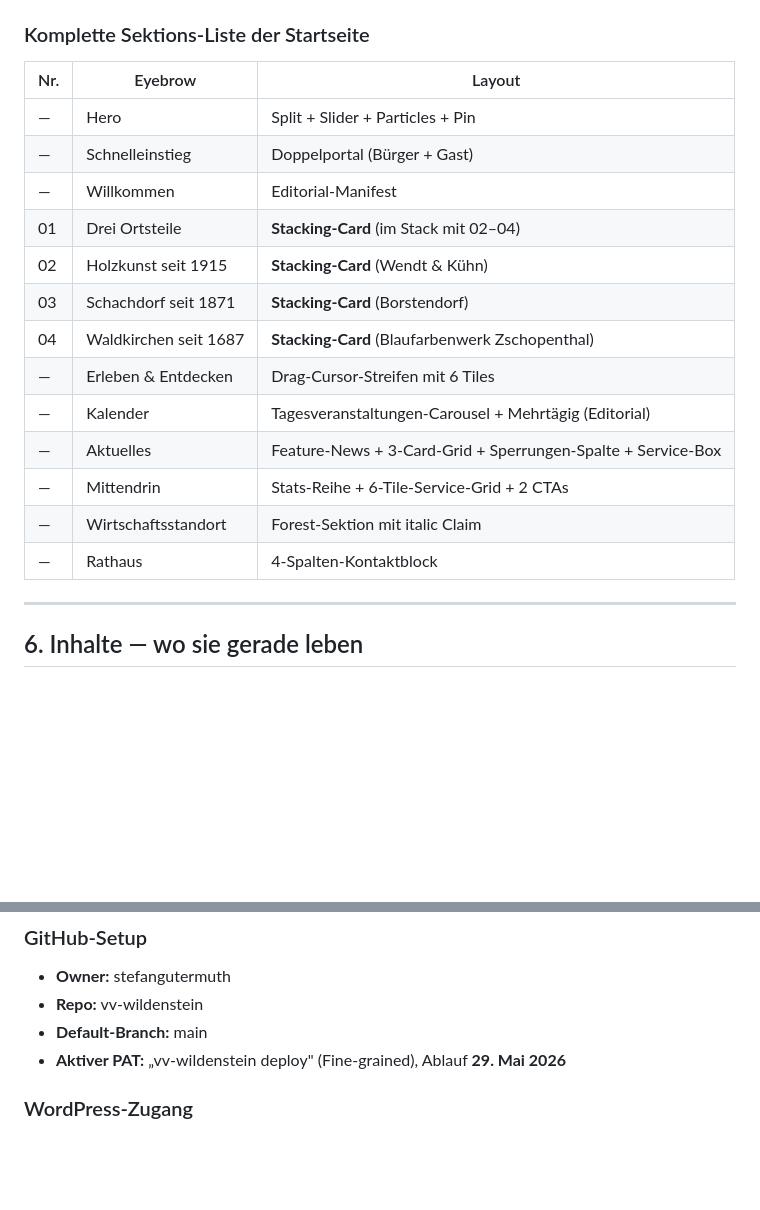
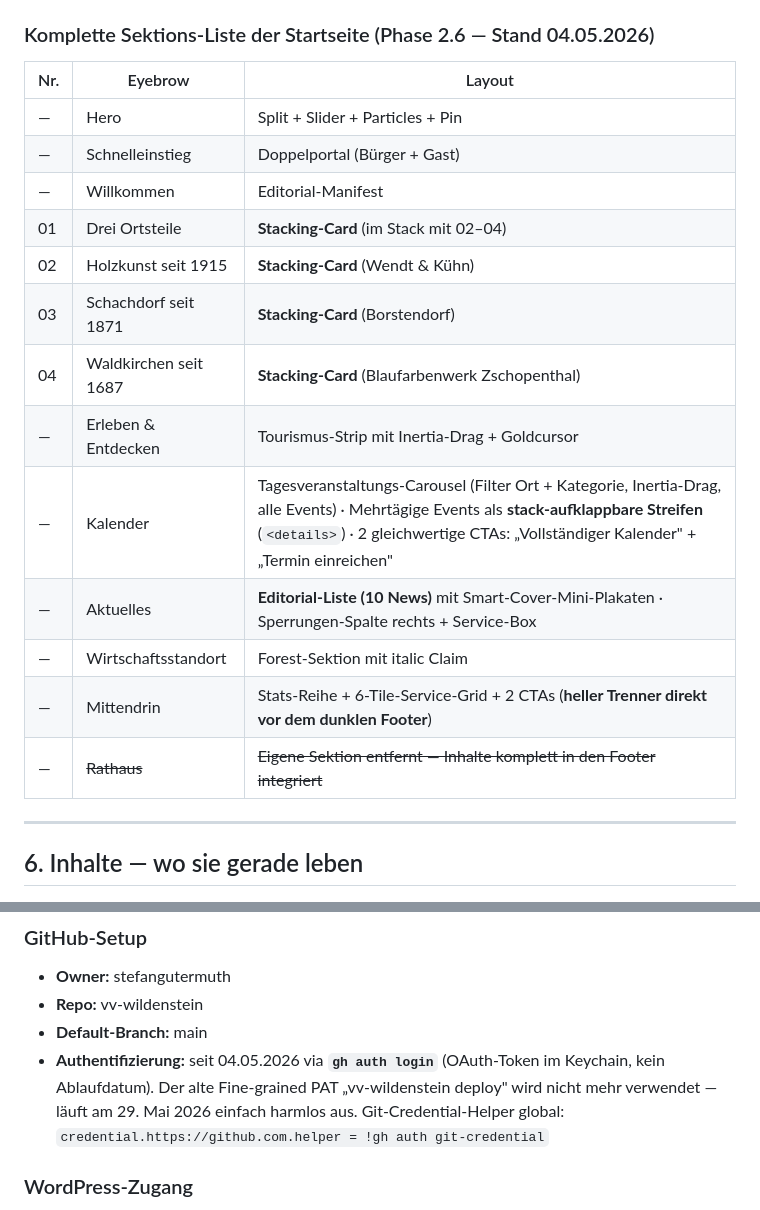
Before and after one commit to stefangutermuth/vv-wildenstein, a Markdown page: PROJECT_STATUS.md, 2 parts joined by grey strips. Drawn GitHub-style; blank space fills up the shorter version.

```diff
--- a/PROJECT_STATUS.md
+++ b/PROJECT_STATUS.md
@@ -260,7 +260,7 @@ WP-Multisite mit Master `vv-wildenstein.com` (Blog-ID 1) und Subsites (Grünhain
 - **Globaler Button-Hover:** Pfeil-Reveal in Candle-Gold
 - **Saison-Schaltung** (`src/lib/seasons.ts`)
 
-### Komplette Sektions-Liste der Startseite
+### Komplette Sektions-Liste der Startseite (Phase 2.6 — Stand 04.05.2026)
 
 | Nr. | Eyebrow                     | Layout                                          |
 |-----|-----------------------------|-------------------------------------------------|
@@ -271,12 +271,12 @@ WP-Multisite mit Master `vv-wildenstein.com` (Blog-ID 1) und Subsites (Grünhain
 | 02  | Holzkunst seit 1915         | **Stacking-Card** (Wendt & Kühn)                |
 | 03  | Schachdorf seit 1871        | **Stacking-Card** (Borstendorf)                 |
 | 04  | Waldkirchen seit 1687       | **Stacking-Card** (Blaufarbenwerk Zschopenthal) |
-| —   | Erleben & Entdecken         | Drag-Cursor-Streifen mit 6 Tiles                |
-| —   | Kalender                    | Tagesveranstaltungen-Carousel + Mehrtägig (Editorial) |
-| —   | Aktuelles                   | Feature-News + 3-Card-Grid + Sperrungen-Spalte + Service-Box |
-| —   | Mittendrin                  | Stats-Reihe + 6-Tile-Service-Grid + 2 CTAs      |
+| —   | Erleben & Entdecken         | Tourismus-Strip mit Inertia-Drag + Goldcursor   |
+| —   | Kalender                    | Tagesveranstaltungs-Carousel (Filter Ort + Kategorie, Inertia-Drag, alle Events) · Mehrtägige Events als **stack-aufklappbare Streifen** (`<details>`) · 2 gleichwertige CTAs: „Vollständiger Kalender" + „Termin einreichen" |
+| —   | Aktuelles                   | **Editorial-Liste (10 News)** mit Smart-Cover-Mini-Plakaten · Sperrungen-Spalte rechts + Service-Box |
 | —   | Wirtschaftsstandort         | Forest-Sektion mit italic Claim                 |
-| —   | Rathaus                     | 4-Spalten-Kontaktblock                          |
+| —   | Mittendrin                  | Stats-Reihe + 6-Tile-Service-Grid + 2 CTAs (**heller Trenner direkt vor dem dunklen Footer**) |
+| —   | ~~Rathaus~~                 | ~~Eigene Sektion entfernt — Inhalte komplett in den Footer integriert~~ |
 
 ---
 
@@ -320,7 +320,7 @@ WP-Multisite mit Master `vv-wildenstein.com` (Blog-ID 1) und Subsites (Grünhain
 - **Owner:** stefangutermuth
 - **Repo:** vv-wildenstein
 - **Default-Branch:** main
-- **Aktiver PAT:** „vv-wildenstein deploy" (Fine-grained), Ablauf **29. Mai 2026**
+- **Authentifizierung:** seit 04.05.2026 via **`gh auth login`** (OAuth-Token im Keychain, kein Ablaufdatum). Der alte Fine-grained PAT „vv-wildenstein deploy" wird nicht mehr verwendet — läuft am 29. Mai 2026 einfach harmlos aus. Git-Credential-Helper global: `credential.https://github.com.helper = !gh auth git-credential`
 
 ### WordPress-Zugang
 
```
Also changed, not shown: other parts of PROJECT_STATUS.md (+18 -2 lines).
